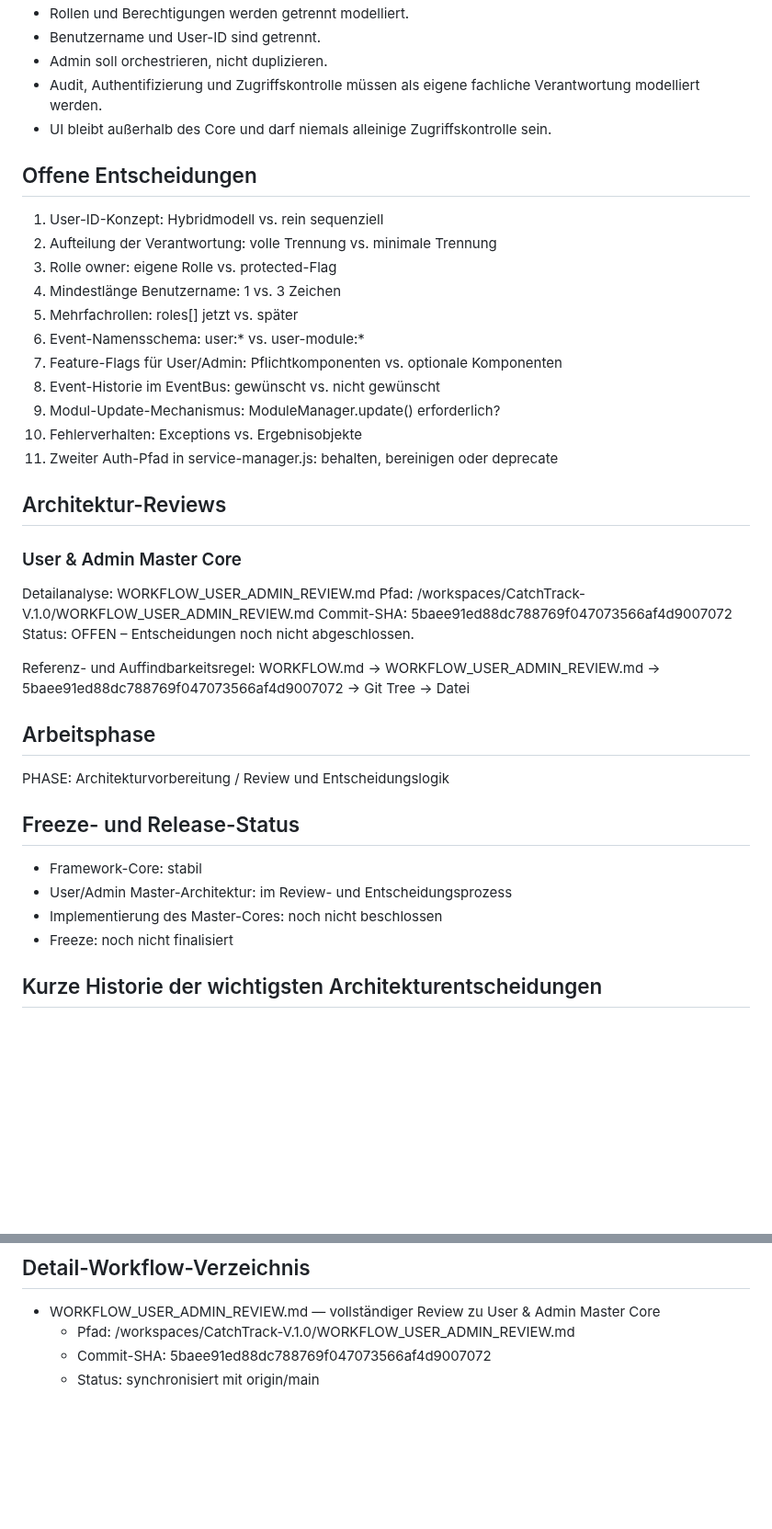
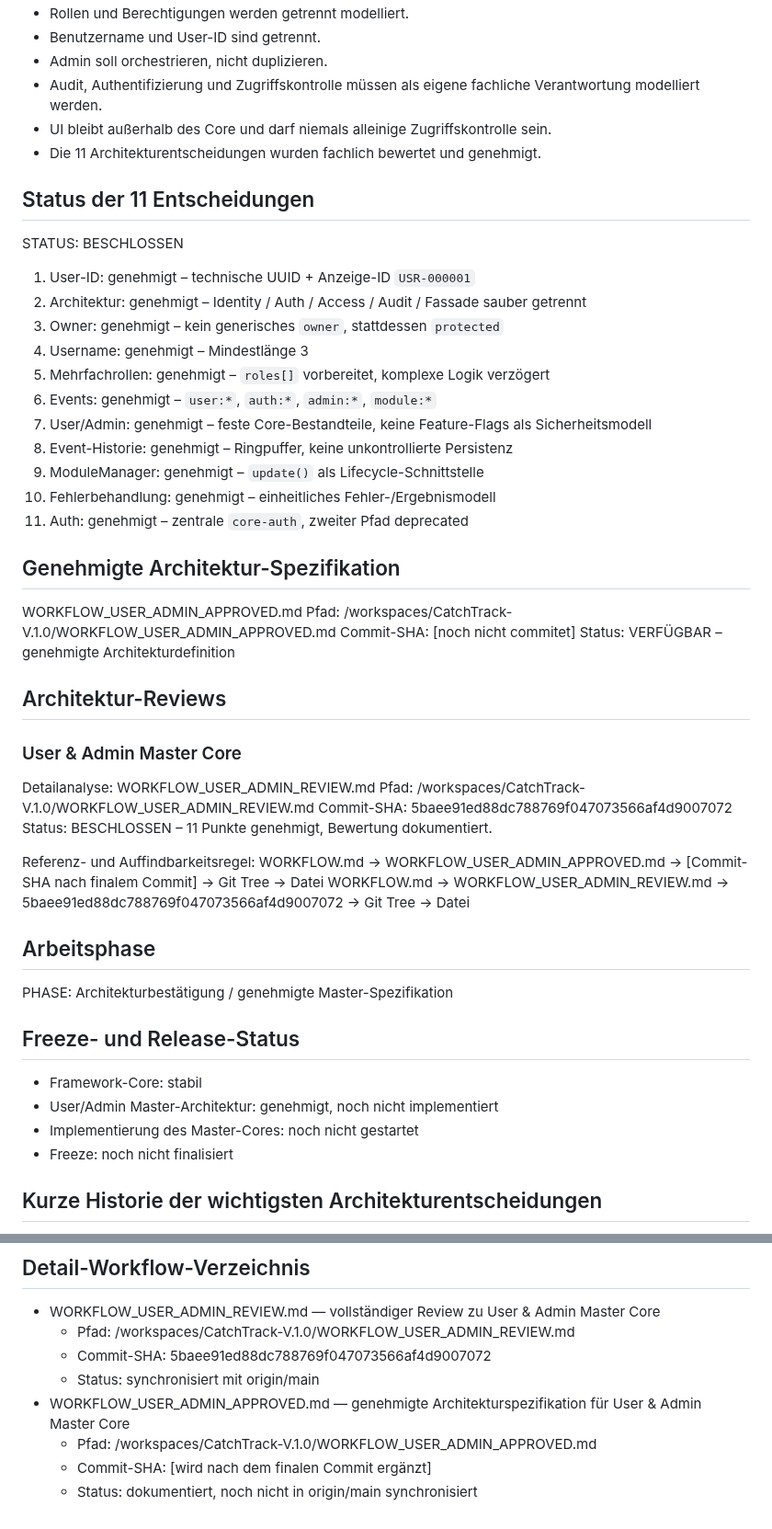
Before and after one commit to El-Ninjo1965/CatchTrack-V.1.0, a Markdown page: WORKFLOW.md, 2 parts joined by grey strips. Shown at 92% size. Drawn GitHub-style; blank space fills up the shorter version.

Commit message:
docs: approve user/admin master architecture

```diff
--- a/WORKFLOW.md
+++ b/WORKFLOW.md
@@ -62,20 +62,33 @@ Diese Regel ist verbindlich für alle zukünftigen Workflow-Dokumentationen.
 - Admin soll orchestrieren, nicht duplizieren.
 - Audit, Authentifizierung und Zugriffskontrolle müssen als eigene fachliche Verantwortung modelliert werden.
 - UI bleibt außerhalb des Core und darf niemals alleinige Zugriffskontrolle sein.
+- Die 11 Architekturentscheidungen wurden fachlich bewertet und genehmigt.
 
-## Offene Entscheidungen
+## Status der 11 Entscheidungen
 
-1. User-ID-Konzept: Hybridmodell vs. rein sequenziell
-2. Aufteilung der Verantwortung: volle Trennung vs. minimale Trennung
-3. Rolle owner: eigene Rolle vs. protected-Flag
-4. Mindestlänge Benutzername: 1 vs. 3 Zeichen
-5. Mehrfachrollen: roles[] jetzt vs. später
-6. Event-Namensschema: user:* vs. user-module:*
-7. Feature-Flags für User/Admin: Pflichtkomponenten vs. optionale Komponenten
-8. Event-Historie im EventBus: gewünscht vs. nicht gewünscht
-9. Modul-Update-Mechanismus: ModuleManager.update() erforderlich?
-10. Fehlerverhalten: Exceptions vs. Ergebnisobjekte
-11. Zweiter Auth-Pfad in service-manager.js: behalten, bereinigen oder deprecate
+STATUS: BESCHLOSSEN
+
+1. User-ID: genehmigt – technische UUID + Anzeige-ID `USR-000001`
+2. Architektur: genehmigt – Identity / Auth / Access / Audit / Fassade sauber getrennt
+3. Owner: genehmigt – kein generisches `owner`, stattdessen `protected`
+4. Username: genehmigt – Mindestlänge 3
+5. Mehrfachrollen: genehmigt – `roles[]` vorbereitet, komplexe Logik verzögert
+6. Events: genehmigt – `user:*`, `auth:*`, `admin:*`, `module:*`
+7. User/Admin: genehmigt – feste Core-Bestandteile, keine Feature-Flags als Sicherheitsmodell
+8. Event-Historie: genehmigt – Ringpuffer, keine unkontrollierte Persistenz
+9. ModuleManager: genehmigt – `update()` als Lifecycle-Schnittstelle
+10. Fehlerbehandlung: genehmigt – einheitliches Fehler-/Ergebnismodell
+11. Auth: genehmigt – zentrale `core-auth`, zweiter Pfad deprecated
+
+## Genehmigte Architektur-Spezifikation
+
+WORKFLOW_USER_ADMIN_APPROVED.md
+Pfad:
+/workspaces/CatchTrack-V.1.0/WORKFLOW_USER_ADMIN_APPROVED.md
+Commit-SHA:
+[noch nicht commitet]
+Status:
+VERFÜGBAR – genehmigte Architekturdefinition
 
 ## Architektur-Reviews
 
@@ -87,20 +100,21 @@ Pfad:
 Commit-SHA:
 5baee91ed88dc788769f047073566af4d9007072
 Status:
-OFFEN – Entscheidungen noch nicht abgeschlossen.
+BESCHLOSSEN – 11 Punkte genehmigt, Bewertung dokumentiert.
 
 Referenz- und Auffindbarkeitsregel:
+WORKFLOW.md → WORKFLOW_USER_ADMIN_APPROVED.md → [Commit-SHA nach finalem Commit] → Git Tree → Datei
 WORKFLOW.md → WORKFLOW_USER_ADMIN_REVIEW.md → 5baee91ed88dc788769f047073566af4d9007072 → Git Tree → Datei
 
 ## Arbeitsphase
 
-PHASE: Architekturvorbereitung / Review und Entscheidungslogik
+PHASE: Architekturbestätigung / genehmigte Master-Spezifikation
 
 ## Freeze- und Release-Status
 
 - Framework-Core: stabil
-- User/Admin Master-Architektur: im Review- und Entscheidungsprozess
-- Implementierung des Master-Cores: noch nicht beschlossen
+- User/Admin Master-Architektur: genehmigt, noch nicht implementiert
+- Implementierung des Master-Cores: noch nicht gestartet
 - Freeze: noch nicht finalisiert
 
 ## Kurze Historie der wichtigsten Architekturentscheidungen
@@ -118,3 +132,7 @@ PHASE: Architekturvorbereitung / Review und Entscheidungslogik
   - Pfad: /workspaces/CatchTrack-V.1.0/WORKFLOW_USER_ADMIN_REVIEW.md
   - Commit-SHA: 5baee91ed88dc788769f047073566af4d9007072
   - Status: synchronisiert mit origin/main
+- WORKFLOW_USER_ADMIN_APPROVED.md — genehmigte Architekturspezifikation für User & Admin Master Core
+  - Pfad: /workspaces/CatchTrack-V.1.0/WORKFLOW_USER_ADMIN_APPROVED.md
+  - Commit-SHA: [wird nach dem finalen Commit ergänzt]
+  - Status: dokumentiert, noch nicht in origin/main synchronisiert
```
Also changed, not shown: WORKFLOW_USER_ADMIN_APPROVED.md (added, +289 -0 lines).
